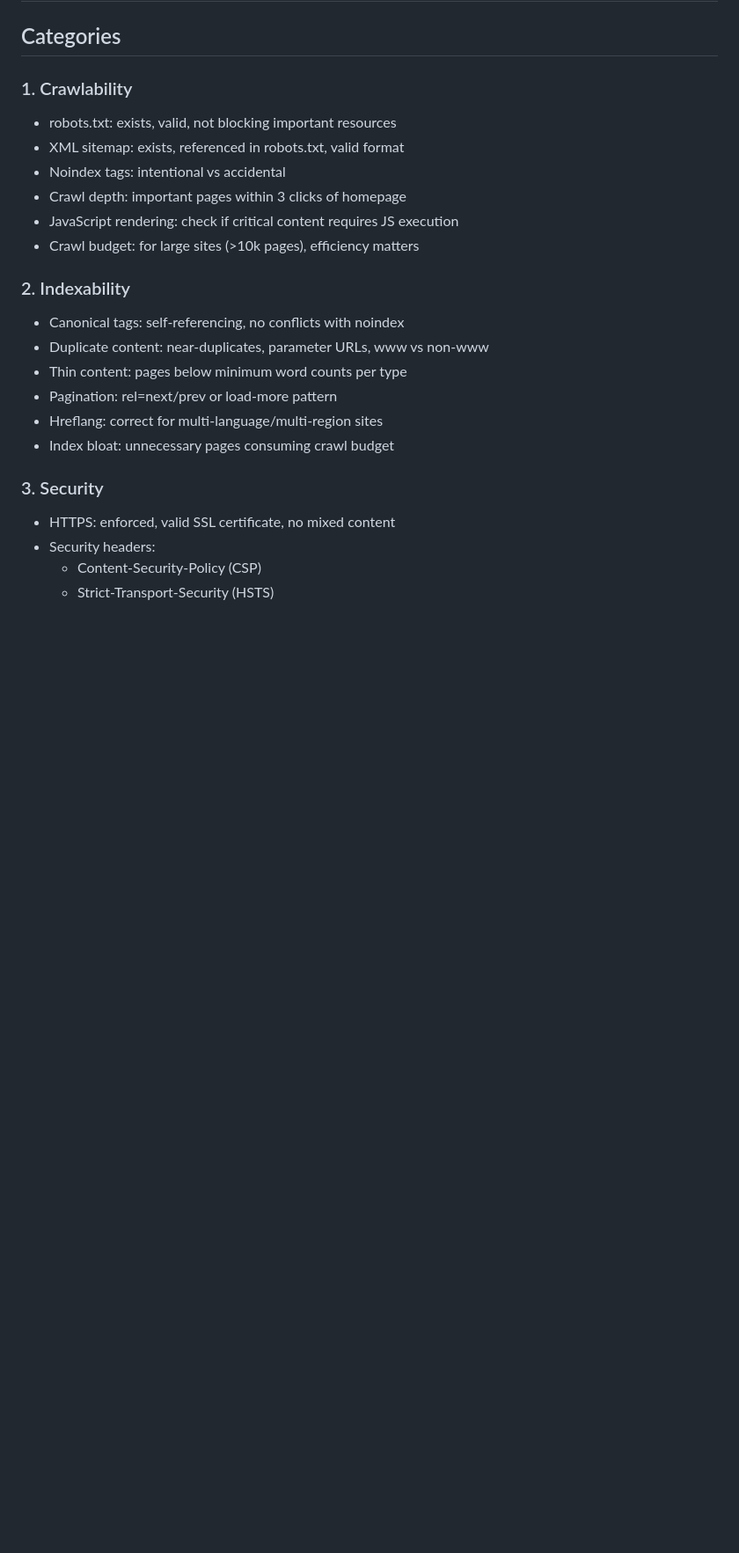
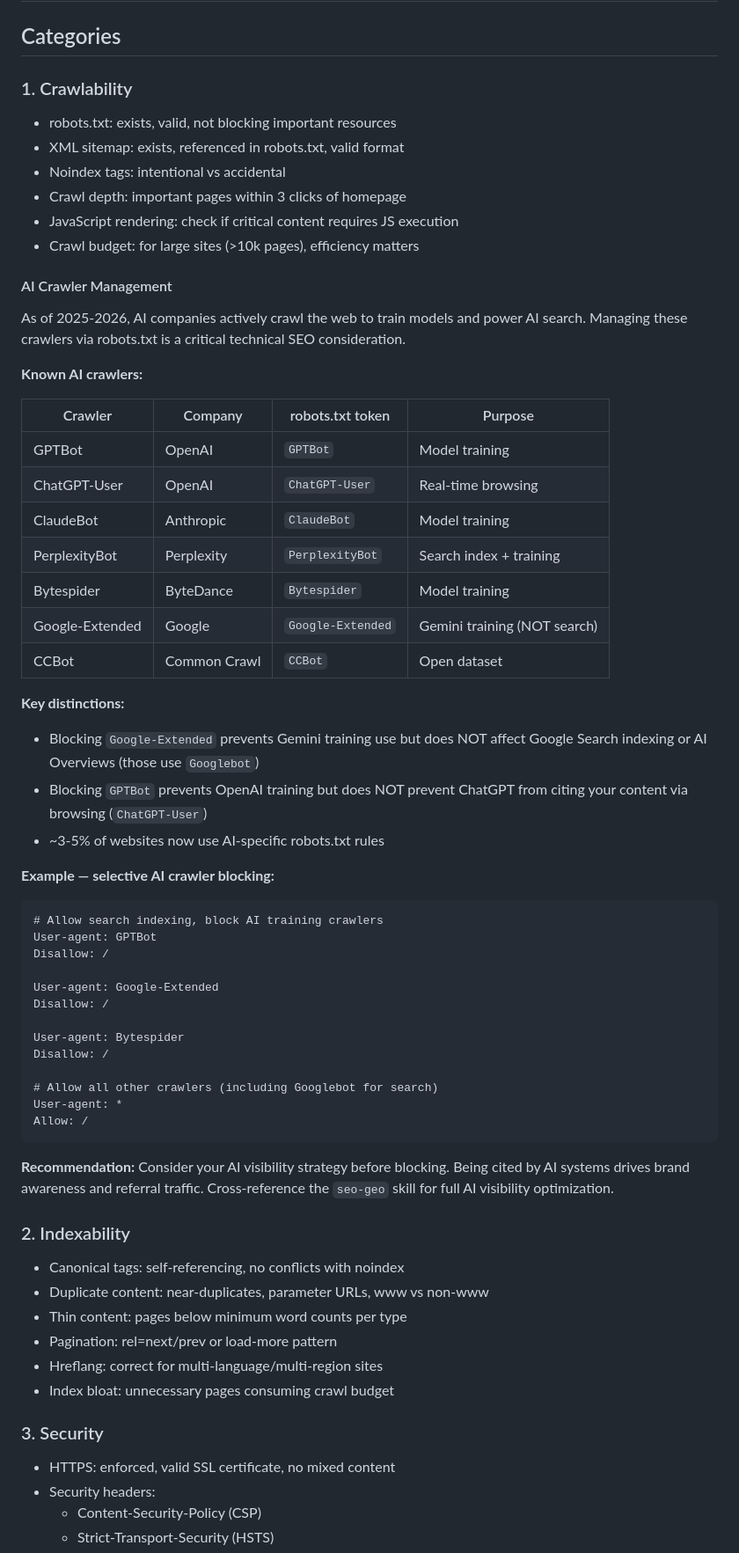
Before and after one commit to lupin72/next-seo, a Markdown page: skills/seo-technical/SKILL.md, the part around one of its changes. Shown at 88% size. Rendered like a GitHub page; blank space fills up the shorter version.

Commit message:
update: technical SEO with AI crawlers, JS canonical guidance, mobile-first note
- Add AI Crawler Management section with crawler table and robots.txt examples
- Add December 2025 JavaScript SEO canonical/indexing guidance
- Add mobile-first indexing 100% completion note (July 5, 2024)
- Update FID deprecation with September 2024 removal date
- Add AI crawler cross-reference to technical agent

Co-Authored-By: Claude Opus 4.6 <noreply@anthropic.com>

````diff
--- a/skills/seo-technical/SKILL.md
+++ b/skills/seo-technical/SKILL.md
@@ -18,6 +19,46 @@ description: >
 - Crawl depth: important pages within 3 clicks of homepage
 - JavaScript rendering: check if critical content requires JS execution
 - Crawl budget: for large sites (>10k pages), efficiency matters
+
+#### AI Crawler Management
+
+As of 2025-2026, AI companies actively crawl the web to train models and power AI search. Managing these crawlers via robots.txt is a critical technical SEO consideration.
+
+**Known AI crawlers:**
+
+| Crawler | Company | robots.txt token | Purpose |
+|---------|---------|-----------------|---------|
+| GPTBot | OpenAI | `GPTBot` | Model training |
+| ChatGPT-User | OpenAI | `ChatGPT-User` | Real-time browsing |
+| ClaudeBot | Anthropic | `ClaudeBot` | Model training |
+| PerplexityBot | Perplexity | `PerplexityBot` | Search index + training |
+| Bytespider | ByteDance | `Bytespider` | Model training |
+| Google-Extended | Google | `Google-Extended` | Gemini training (NOT search) |
+| CCBot | Common Crawl | `CCBot` | Open dataset |
+
+**Key distinctions:**
+- Blocking `Google-Extended` prevents Gemini training use but does NOT affect Google Search indexing or AI Overviews (those use `Googlebot`)
+- Blocking `GPTBot` prevents OpenAI training but does NOT prevent ChatGPT from citing your content via browsing (`ChatGPT-User`)
+- ~3-5% of websites now use AI-specific robots.txt rules
+
+**Example — selective AI crawler blocking:**
+```
+# Allow search indexing, block AI training crawlers
+User-agent: GPTBot
+Disallow: /
+
+User-agent: Google-Extended
+Disallow: /
+
+User-agent: Bytespider
+Disallow: /
+
+# Allow all other crawlers (including Googlebot for search)
+User-agent: *
+Allow: /
+```
+
+**Recommendation:** Consider your AI visibility strategy before blocking. Being cited by AI systems drives brand awareness and referral traffic. Cross-reference the `seo-geo` skill for full AI visibility optimization.
 
 ### 2. Indexability
 - Canonical tags: self-referencing, no conflicts with noindex
````
Also changed, not shown: other parts of skills/seo-technical/SKILL.md (+13 -1 lines).
